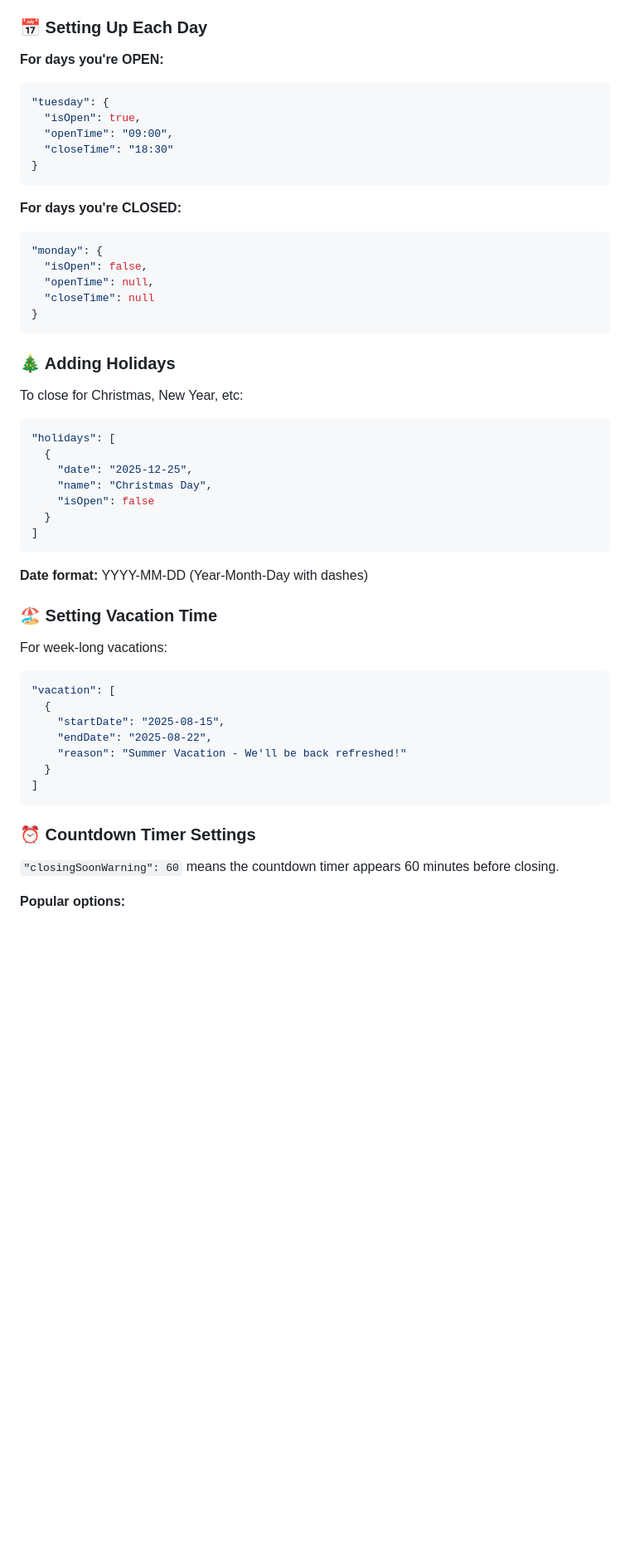
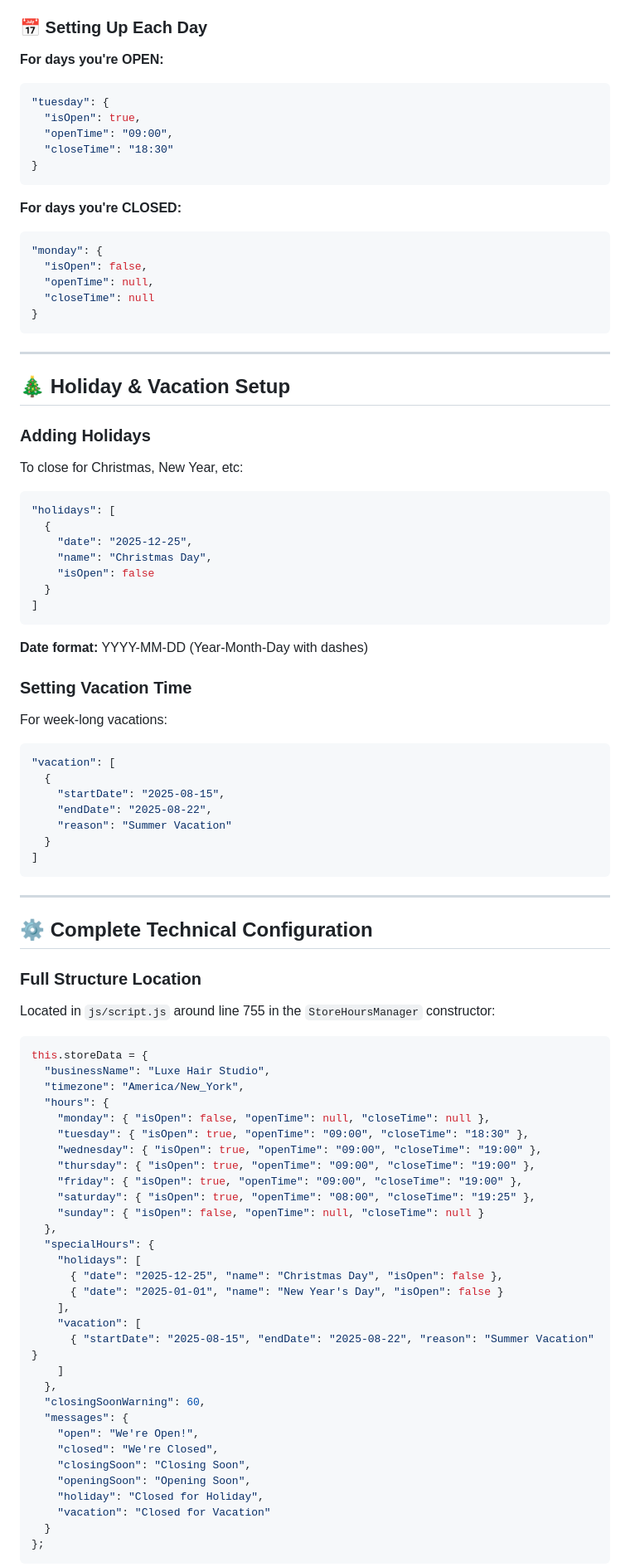
Before and after one commit to gradikay/LuxeHairStudio, a Markdown page: STORE-HOURS-GUIDE.md, the part around one of its changes. Shown at 83% size. Rendered like a GitHub page; blank space fills up the shorter version.

````diff
--- a/README-Store-Hours.md
+++ b/STORE-HOURS-GUIDE.md
@@ -36,7 +38,7 @@ All of this updates automatically from data built into your website - no externa
 ### 📅 Setting Up Each Day
 
 **For days you're OPEN:**
-```json
+```javascript
 "tuesday": {
   "isOpen": true,
   "openTime": "09:00",
@@ -45,7 +47,7 @@ All of this updates automatically from data built into your website - no externa
 ```
 
 **For days you're CLOSED:**
-```json
+```javascript
 "monday": {
   "isOpen": false,
   "openTime": null,
@@ -53,10 +55,13 @@ All of this updates automatically from data built into your website - no externa
 }
 ```
 
-### 🎄 Adding Holidays
+---
 
+## 🎄 Holiday & Vacation Setup
+
+### Adding Holidays
 To close for Christmas, New Year, etc:
-```json
+```javascript
 "holidays": [
   {
     "date": "2025-12-25",
@@ -68,21 +73,56 @@ To close for Christmas, New Year, etc:
 
 **Date format:** YYYY-MM-DD (Year-Month-Day with dashes)
 
-### 🏖️ Setting Vacation Time
-
+### Setting Vacation Time
 For week-long vacations:
-```json
+```javascript
 "vacation": [
   {
     "startDate": "2025-08-15",
     "endDate": "2025-08-22",
-    "reason": "Summer Vacation - We'll be back refreshed!"
+    "reason": "Summer Vacation"
   }
 ]
 ```
 
-### ⏰ Countdown Timer Settings
+---
 
-`"closingSoonWarning": 60` means the countdown timer appears 60 minutes before closing.
+## ⚙️ Complete Technical Configuration
 
-**Popular options:**
+### Full Structure Location
+Located in `js/script.js` around line 755 in the `StoreHoursManager` constructor:
+
+```javascript
+this.storeData = {
+  "businessName": "Luxe Hair Studio",
+  "timezone": "America/New_York",
+  "hours": {
+    "monday": { "isOpen": false, "openTime": null, "closeTime": null },
+    "tuesday": { "isOpen": true, "openTime": "09:00", "closeTime": "18:30" },
+    "wednesday": { "isOpen": true, "openTime": "09:00", "closeTime": "19:00" },
+    "thursday": { "isOpen": true, "openTime": "09:00", "closeTime": "19:00" },
+    "friday": { "isOpen": true, "openTime": "09:00", "closeTime": "19:00" },
+    "saturday": { "isOpen": true, "openTime": "08:00", "closeTime": "19:25" },
+    "sunday": { "isOpen": false, "openTime": null, "closeTime": null }
+  },
+  "specialHours": {
+    "holidays": [
+      { "date": "2025-12-25", "name": "Christmas Day", "isOpen": false },
+      { "date": "2025-01-01", "name": "New Year's Day", "isOpen": false }
+    ],
+    "vacation": [
+      { "startDate": "2025-08-15", "endDate": "2025-08-22", "reason": "Summer Vacation" }
+    ]
+  },
+  "closingSoonWarning": 60,
+  "messages": {
+    "open": "We're Open!",
+    "closed": "We're Closed",
+    "closingSoon": "Closing Soon",
+    "openingSoon": "Opening Soon",
+    "holiday": "Closed for Holiday",
+    "vacation": "Closed for Vacation"
+  }
+};
+```
+
````
Also changed, not shown: other parts of STORE-HOURS-GUIDE.md (+28 -9 lines), STORE-HOURS-TECHNICAL-GUIDE.md (deleted, +0 -312 lines), replit.md (+1 -1 lines).
